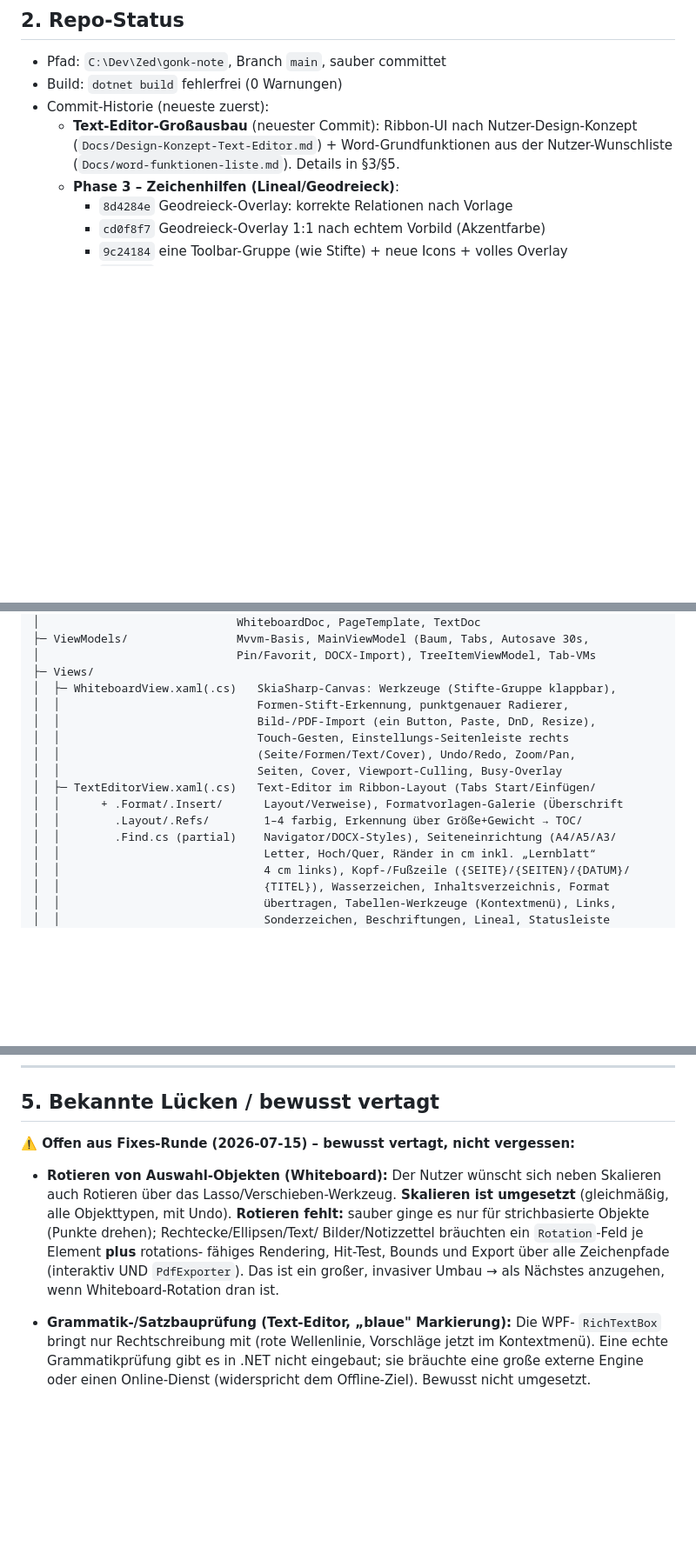
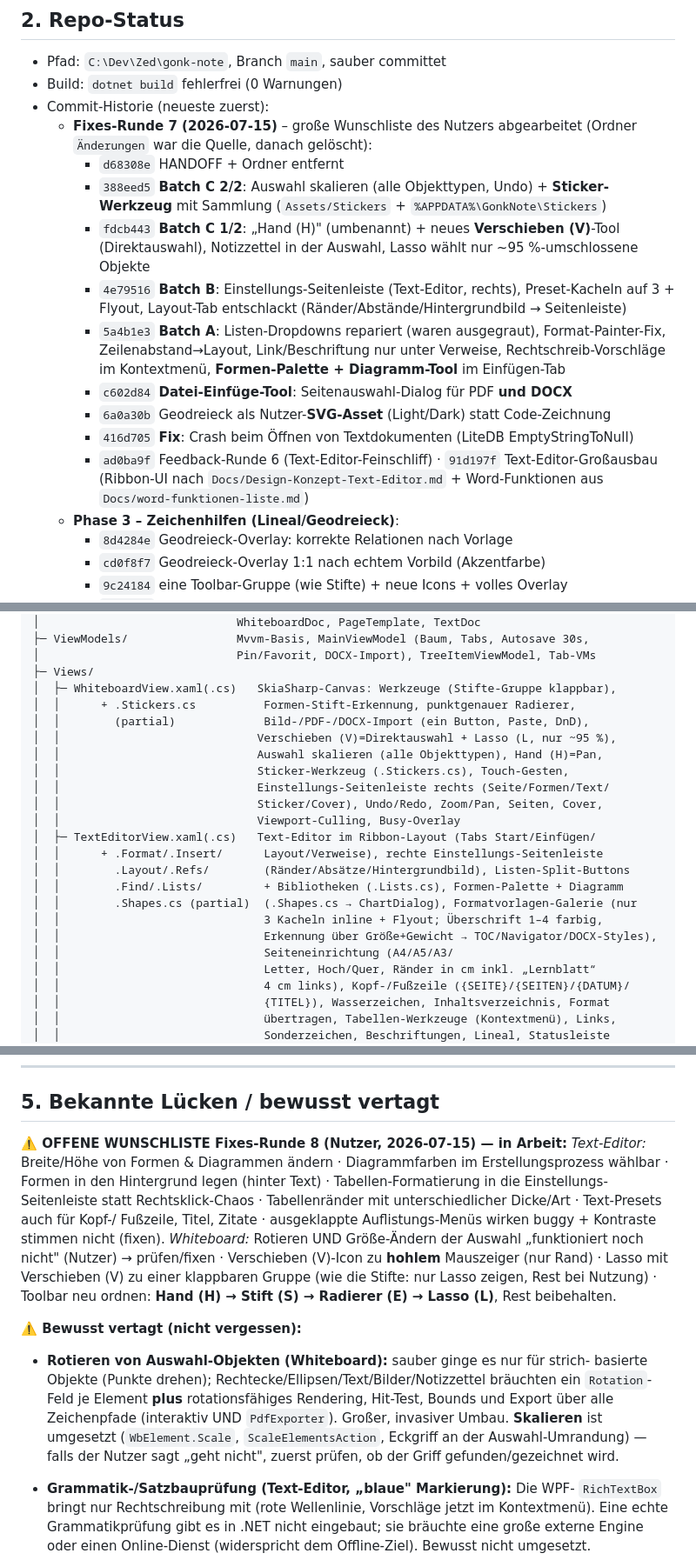
Before and after one commit to GONKstupid/GonkNote, a Markdown page: HANDOFF.md, 3 parts joined by grey strips. Shown at 87% size. Rendered like a GitHub page; blank space fills up the shorter version.

Commit message:
HANDOFF: Stand 2026-07-15, Fixes-Runde 7 dokumentiert + offene Wunschliste 8
Co-Authored-By: Claude Opus 4.8 <noreply@anthropic.com>

```diff
--- a/HANDOFF.md
+++ b/HANDOFF.md
@@ -39,9 +31,24 @@ durchgehend Deutsch (UI, Kommentare, Commits). Ehrliches Scoping statt Übercomm
 - Pfad: `C:\Dev\Zed\gonk-note`, Branch `main`, sauber committet
 - Build: `dotnet build` fehlerfrei (0 Warnungen)
 - Commit-Historie (neueste zuerst):
-  - **Text-Editor-Großausbau** (neuester Commit): Ribbon-UI nach Nutzer-Design-Konzept
-    (`Docs/Design-Konzept-Text-Editor.md`) + Word-Grundfunktionen aus der
-    Nutzer-Wunschliste (`Docs/word-funktionen-liste.md`). Details in §3/§5.
+  - **Fixes-Runde 7 (2026-07-15)** – große Wunschliste des Nutzers abgearbeitet
+    (Ordner `Änderungen` war die Quelle, danach gelöscht):
+    - `d68308e` HANDOFF + Ordner entfernt
+    - `388eed5` **Batch C 2/2**: Auswahl skalieren (alle Objekttypen, Undo) +
+      **Sticker-Werkzeug** mit Sammlung (`Assets/Stickers` + `%APPDATA%\GonkNote\Stickers`)
+    - `fdcb443` **Batch C 1/2**: „Hand (H)" (umbenannt) + neues **Verschieben (V)**-Tool
+      (Direktauswahl), Notizzettel in der Auswahl, Lasso wählt nur ~95 %-umschlossene Objekte
+    - `4e79516` **Batch B**: Einstellungs-Seitenleiste (Text-Editor, rechts), Preset-Kacheln
+      auf 3 + Flyout, Layout-Tab entschlackt (Ränder/Abstände/Hintergrundbild → Seitenleiste)
+    - `5a4b1e3` **Batch A**: Listen-Dropdowns repariert (waren ausgegraut), Format-Painter-Fix,
+      Zeilenabstand→Layout, Link/Beschriftung nur unter Verweise, Rechtschreib-Vorschläge im
+      Kontextmenü, **Formen-Palette + Diagramm-Tool** im Einfügen-Tab
+    - `c602d84` **Datei-Einfüge-Tool**: Seitenauswahl-Dialog für PDF **und DOCX**
+    - `6a0a30b` Geodreieck als Nutzer-**SVG-Asset** (Light/Dark) statt Code-Zeichnung
+    - `416d705` **Fix**: Crash beim Öffnen von Textdokumenten (LiteDB EmptyStringToNull)
+    - `ad0ba9f` Feedback-Runde 6 (Text-Editor-Feinschliff) · `91d197f` Text-Editor-Großausbau
+      (Ribbon-UI nach `Docs/Design-Konzept-Text-Editor.md` + Word-Funktionen aus
+      `Docs/word-funktionen-liste.md`)
   - **Phase 3 – Zeichenhilfen (Lineal/Geodreieck)**:
     - `8d4284e` Geodreieck-Overlay: korrekte Relationen nach Vorlage
     - `cd0f8f7` Geodreieck-Overlay 1:1 nach echtem Vorbild (Akzentfarbe)
@@ -94,15 +101,22 @@ GonkNote/
 │                             Pin/Favorit, DOCX-Import), TreeItemViewModel, Tab-VMs
 ├─ Views/
 │  ├─ WhiteboardView.xaml(.cs)   SkiaSharp-Canvas: Werkzeuge (Stifte-Gruppe klappbar),
-│  │                             Formen-Stift-Erkennung, punktgenauer Radierer,
-│  │                             Bild-/PDF-Import (ein Button, Paste, DnD, Resize),
-│  │                             Touch-Gesten, Einstellungs-Seitenleiste rechts
-│  │                             (Seite/Formen/Text/Cover), Undo/Redo, Zoom/Pan,
-│  │                             Seiten, Cover, Viewport-Culling, Busy-Overlay
+│  │      + .Stickers.cs          Formen-Stift-Erkennung, punktgenauer Radierer,
+│  │        (partial)             Bild-/PDF-/DOCX-Import (ein Button, Paste, DnD),
+│  │                             Verschieben (V)=Direktauswahl + Lasso (L, nur ~95 %),
+│  │                             Auswahl skalieren (alle Objekttypen), Hand (H)=Pan,
+│  │                             Sticker-Werkzeug (.Stickers.cs), Touch-Gesten,
+│  │                             Einstellungs-Seitenleiste rechts (Seite/Formen/Text/
+│  │                             Sticker/Cover), Undo/Redo, Zoom/Pan, Seiten, Cover,
+│  │                             Viewport-Culling, Busy-Overlay
 │  ├─ TextEditorView.xaml(.cs)   Text-Editor im Ribbon-Layout (Tabs Start/Einfügen/
-│  │      + .Format/.Insert/      Layout/Verweise), Formatvorlagen-Galerie (Überschrift
-│  │        .Layout/.Refs/        1–4 farbig, Erkennung über Größe+Gewicht → TOC/
-│  │        .Find.cs (partial)    Navigator/DOCX-Styles), Seiteneinrichtung (A4/A5/A3/
+│  │      + .Format/.Insert/      Layout/Verweise), rechte Einstellungs-Seitenleiste
+│  │        .Layout/.Refs/        (Ränder/Absätze/Hintergrundbild), Listen-Split-Buttons
+│  │        .Find/.Lists/         + Bibliotheken (.Lists.cs), Formen-Palette + Diagramm
+│  │        .Shapes.cs (partial)  (.Shapes.cs → ChartDialog), Formatvorlagen-Galerie (nur
+│  │                              3 Kacheln inline + Flyout; Überschrift 1–4 farbig,
+│  │                              Erkennung über Größe+Gewicht → TOC/Navigator/DOCX-Styles),
+│  │                              Seiteneinrichtung (A4/A5/A3/
 │  │                              Letter, Hoch/Quer, Ränder in cm inkl. „Lernblatt“
 │  │                              4 cm links), Kopf-/Fußzeile ({SEITE}/{SEITEN}/{DATUM}/
 │  │                              {TITEL}), Wasserzeichen, Inhaltsverzeichnis, Format
@@ -220,15 +234,27 @@ Nutzer-Test mit Stift.
 
 ## 5. Bekannte Lücken / bewusst vertagt
 
-**⚠️ Offen aus Fixes-Runde (2026-07-15) – bewusst vertagt, nicht vergessen:**
-- **Rotieren von Auswahl-Objekten (Whiteboard):** Der Nutzer wünscht sich neben
-  Skalieren auch Rotieren über das Lasso/Verschieben-Werkzeug. **Skalieren ist
-  umgesetzt** (gleichmäßig, alle Objekttypen, mit Undo). **Rotieren fehlt:** sauber
-  ginge es nur für strichbasierte Objekte (Punkte drehen); Rechtecke/Ellipsen/Text/
-  Bilder/Notizzettel bräuchten ein `Rotation`-Feld je Element **plus** rotations-
-  fähiges Rendering, Hit-Test, Bounds und Export über alle Zeichenpfade (interaktiv
-  UND `PdfExporter`). Das ist ein großer, invasiver Umbau → als Nächstes anzugehen,
-  wenn Whiteboard-Rotation dran ist.
+**⚠️ OFFENE WUNSCHLISTE Fixes-Runde 8 (Nutzer, 2026-07-15) — in Arbeit:**
+*Text-Editor:* Breite/Höhe von Formen & Diagrammen ändern · Diagrammfarben im
+Erstellungsprozess wählbar · Formen in den Hintergrund legen (hinter Text) ·
+Tabellen-Formatierung in die Einstellungs-Seitenleiste statt Rechtsklick-Chaos ·
+Tabellenränder mit unterschiedlicher Dicke/Art · Text-Presets auch für Kopf-/
+Fußzeile, Titel, Zitate · ausgeklappte Auflistungs-Menüs wirken buggy + Kontraste
+stimmen nicht (fixen).
+*Whiteboard:* Rotieren UND Größe-Ändern der Auswahl „funktioniert noch nicht"
+(Nutzer) → prüfen/fixen · Verschieben (V)-Icon zu **hohlem** Mauszeiger (nur Rand) ·
+Lasso mit Verschieben (V) zu einer klappbaren Gruppe (wie die Stifte: nur Lasso
+zeigen, Rest bei Nutzung) · Toolbar neu ordnen: **Hand (H) → Stift (S) → Radierer
+(E) → Lasso (L)**, Rest beibehalten.
+
+**⚠️ Bewusst vertagt (nicht vergessen):**
+- **Rotieren von Auswahl-Objekten (Whiteboard):** sauber ginge es nur für strich-
+  basierte Objekte (Punkte drehen); Rechtecke/Ellipsen/Text/Bilder/Notizzettel
+  bräuchten ein `Rotation`-Feld je Element **plus** rotationsfähiges Rendering,
+  Hit-Test, Bounds und Export über alle Zeichenpfade (interaktiv UND `PdfExporter`).
+  Großer, invasiver Umbau. **Skalieren** ist umgesetzt (`WbElement.Scale`,
+  `ScaleElementsAction`, Eckgriff an der Auswahl-Umrandung) — falls der Nutzer sagt
+  „geht nicht", zuerst prüfen, ob der Griff gefunden/gezeichnet wird.
 - **Grammatik-/Satzbauprüfung (Text-Editor, „blaue" Markierung):** Die WPF-
   `RichTextBox` bringt nur Rechtschreibung mit (rote Wellenlinie, Vorschläge jetzt
   im Kontextmenü). Eine echte Grammatikprüfung gibt es in .NET nicht eingebaut;
```
Also changed, not shown: other parts of HANDOFF.md (+1 -9 lines).
